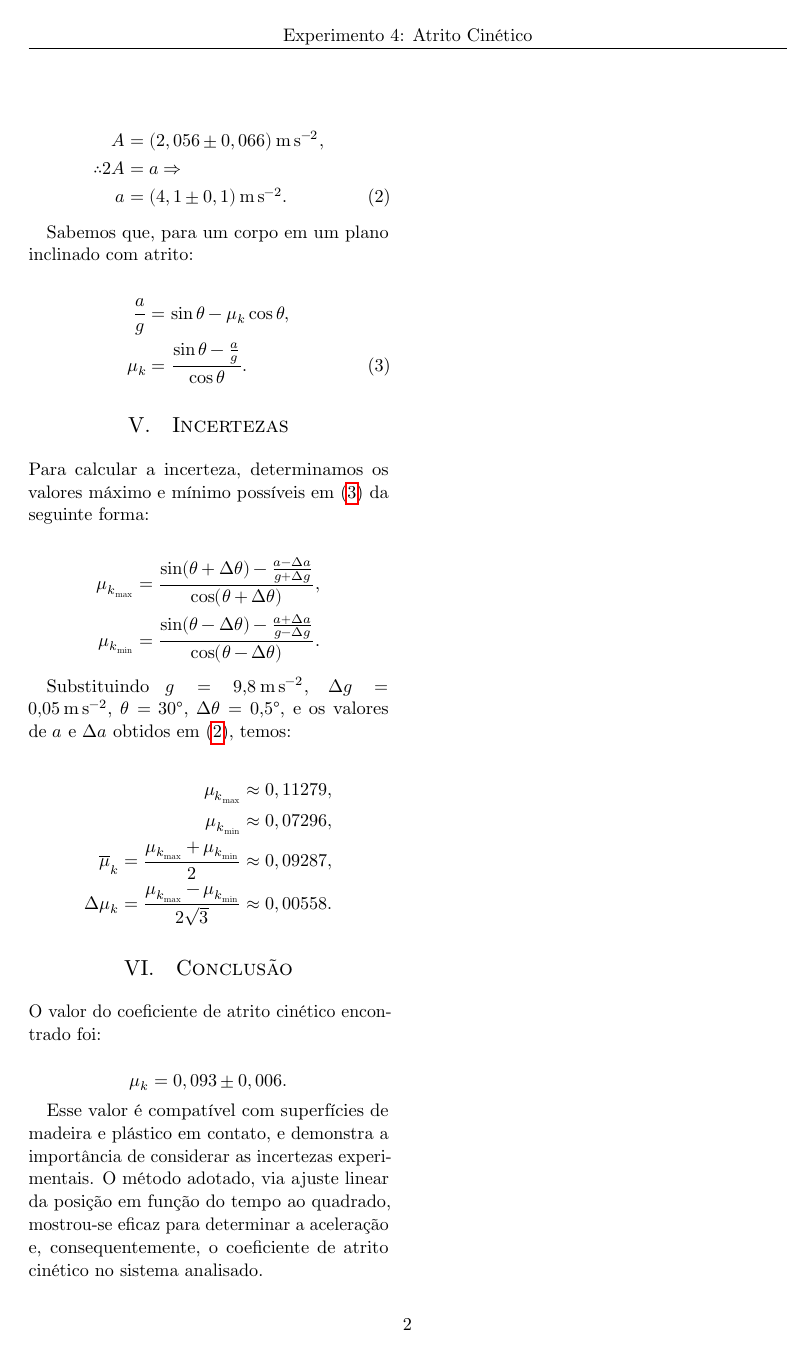
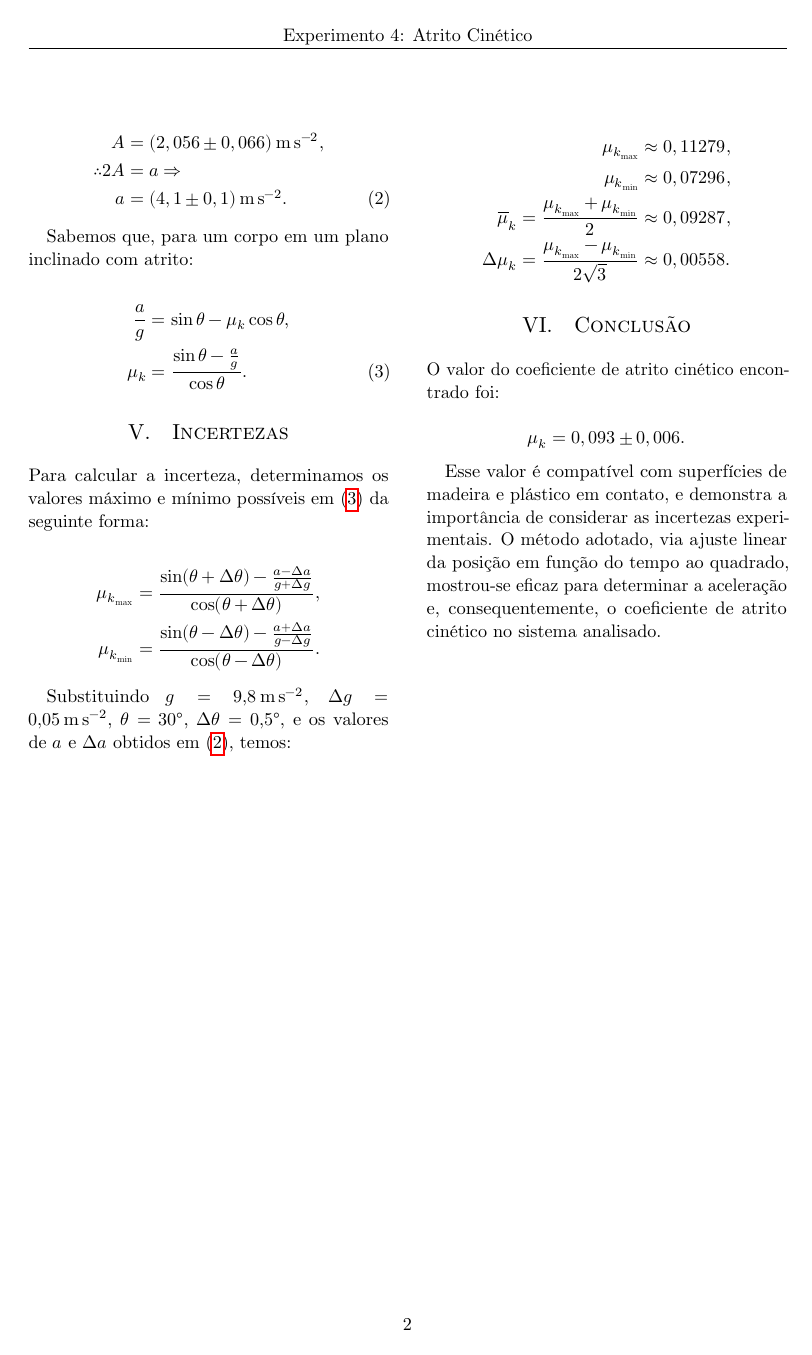
Before and after one commit to lucca-pellegrini/phys-lab4, a LaTeX paper (main.tex, which reads def.tex): page 2 of 4. Compiled offline with LuaLaTeX.

Commit message:
feat(def.tex): add `pbalance` to keep last page pretty

```diff
--- a/def.tex
+++ b/def.tex
@@ -73,6 +73,7 @@
 	\setmonofont{CMU Typewriter Text} % Fonte monoespaçada
 	\setmathfont{Latin Modern Math} % Fonte matemática
 
+\usepackage{pbalance} % Balanceia a disposição das colunas na última página
 
 \pretitle{\begin{center}\Huge\bfseries} % Formatação do título
 \posttitle{\end{center}} % Fecha formatação
```
